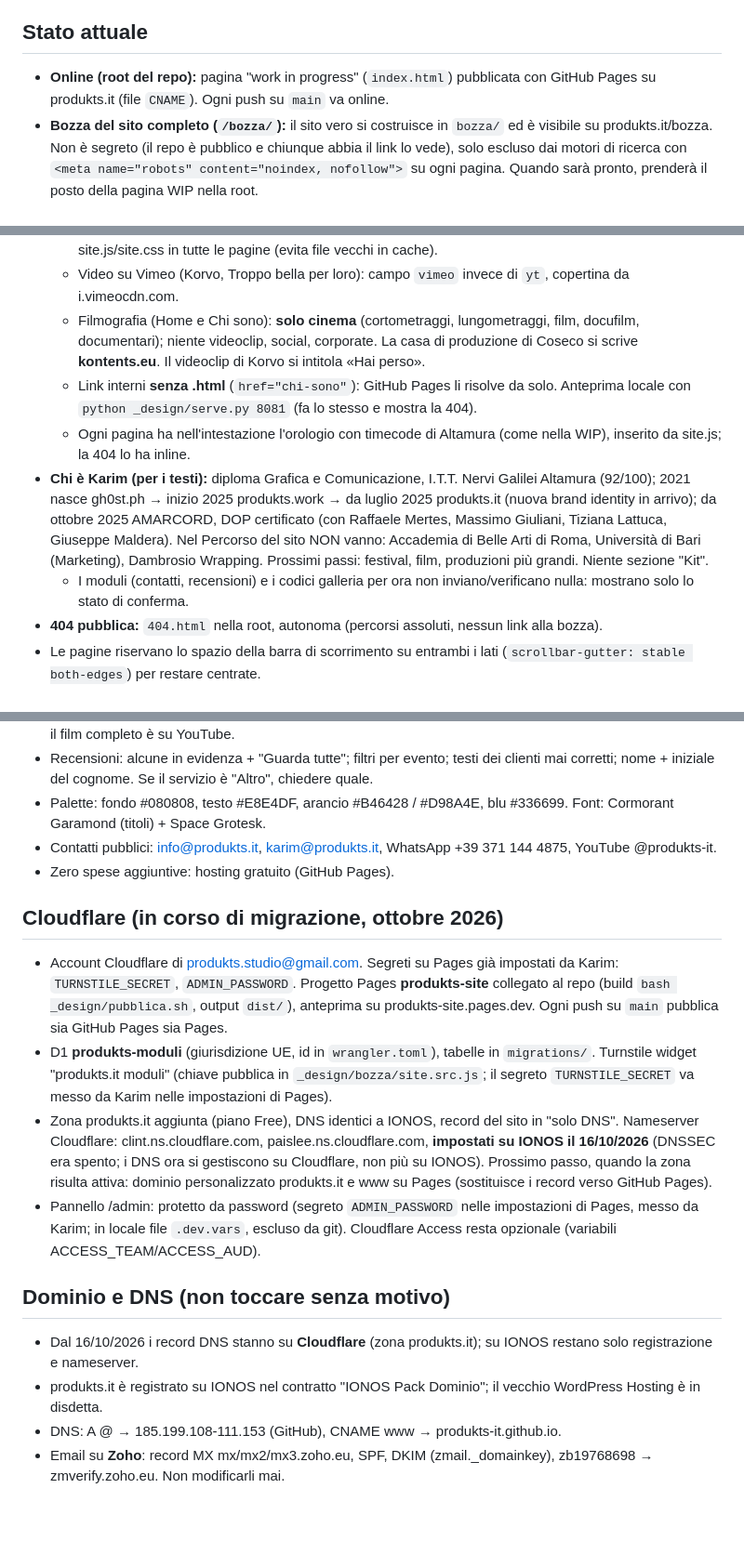
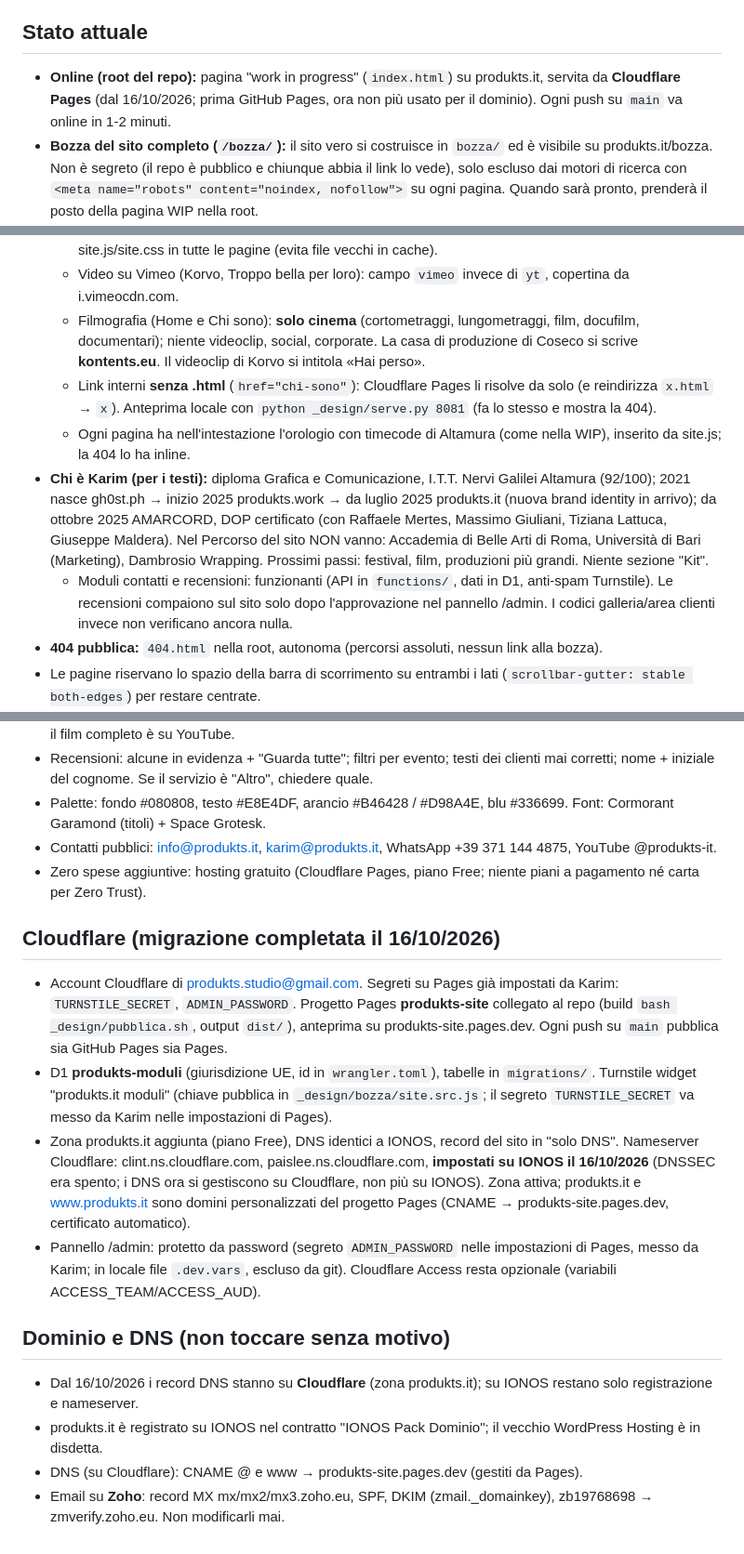
Before and after one commit to produkts-it/produkts-site, a Markdown page: CLAUDE.md, 3 parts joined by grey strips. Shown at 93% size. Rendered like a GitHub page; blank space fills up the shorter version.

Commit message:
CLAUDE.md: produkts.it ora servito da Cloudflare Pages
Co-Authored-By: Claude Opus 5.5 <noreply@anthropic.com>

```diff
--- a/CLAUDE.md
+++ b/CLAUDE.md
@@ -3,7 +3,7 @@
 Sito di Karim Ismail (produkts.it), fotografo, videomaker e D.O.P. ad Altamura (BA). Comunicazione sempre in italiano.
 
 ## Stato attuale
-- **Online (root del repo):** pagina "work in progress" (`index.html`) pubblicata con GitHub Pages su produkts.it (file `CNAME`). Ogni push su `main` va online.
+- **Online (root del repo):** pagina "work in progress" (`index.html`) su produkts.it, servita da **Cloudflare Pages** (dal 16/10/2026; prima GitHub Pages, ora non più usato per il dominio). Ogni push su `main` va online in 1-2 minuti.
 - **Bozza del sito completo (`/bozza/`):** il sito vero si costruisce in `bozza/` ed è visibile su produkts.it/bozza. Non è segreto (il repo è pubblico e chiunque abbia il link lo vede), solo escluso dai motori di ricerca con `<meta name="robots" content="noindex, nofollow">` su ogni pagina. Quando sarà pronto, prenderà il posto della pagina WIP nella root.
   - Pagine (convertite dai mockup, ora sono loro la fonte da modificare): `index.html` (Home), `dynamis.html`, `lavori.html`, `chi-sono.html`, `recensioni.html`, `contatti.html`, `privacy.html`; spente (non nel menu): `fotografia.html`, `galleria.html`, `area-clienti.html`. Fotogrammi in `bozza/img/fotogrammi/`.
   - Stile comune in `bozza/assets/site.css`. `bozza/assets/site.js` (intro, cursore, menu, azioni `data-act`) si genera con `python _design/bozza/build.py` da `_design/bozza/site.src.js`: non modificarlo a mano.
@@ -12,10 +12,10 @@ Sito di Karim Ismail (produkts.it), fotografo, videomaker e D.O.P. ad Altamura (
   - Dopo `lavori.py` lanciare sempre `python _design/bozza/build.py`: aggiorna le versioni `?v=` di site.js/site.css in tutte le pagine (evita file vecchi in cache).
   - Video su Vimeo (Korvo, Troppo bella per loro): campo `vimeo` invece di `yt`, copertina da i.vimeocdn.com.
   - Filmografia (Home e Chi sono): **solo cinema** (cortometraggi, lungometraggi, film, docufilm, documentari); niente videoclip, social, corporate. La casa di produzione di Coseco si scrive **kontents.eu**. Il videoclip di Korvo si intitola «Hai perso».
-  - Link interni **senza .html** (`href="chi-sono"`): GitHub Pages li risolve da solo. Anteprima locale con `python _design/serve.py 8081` (fa lo stesso e mostra la 404).
+  - Link interni **senza .html** (`href="chi-sono"`): Cloudflare Pages li risolve da solo (e reindirizza `x.html` → `x`). Anteprima locale con `python _design/serve.py 8081` (fa lo stesso e mostra la 404).
   - Ogni pagina ha nell'intestazione l'orologio con timecode di Altamura (come nella WIP), inserito da site.js; la 404 lo ha inline.
 - **Chi è Karim (per i testi):** diploma Grafica e Comunicazione, I.T.T. Nervi Galilei Altamura (92/100); 2021 nasce gh0st.ph → inizio 2025 produkts.work → da luglio 2025 produkts.it (nuova brand identity in arrivo); da ottobre 2025 AMARCORD, DOP certificato (con Raffaele Mertes, Massimo Giuliani, Tiziana Lattuca, Giuseppe Maldera). Nel Percorso del sito NON vanno: Accademia di Belle Arti di Roma, Università di Bari (Marketing), Dambrosio Wrapping. Prossimi passi: festival, film, produzioni più grandi. Niente sezione "Kit".
-  - I moduli (contatti, recensioni) e i codici galleria per ora non inviano/verificano nulla: mostrano solo lo stato di conferma.
+  - Moduli contatti e recensioni: funzionanti (API in `functions/`, dati in D1, anti-spam Turnstile). Le recensioni compaiono sul sito solo dopo l'approvazione nel pannello /admin. I codici galleria/area clienti invece non verificano ancora nulla.
 - **404 pubblica:** `404.html` nella root, autonoma (percorsi assoluti, nessun link alla bozza).
 - Le pagine riservano lo spazio della barra di scorrimento su entrambi i lati (`scrollbar-gutter: stable both-edges`) per restare centrate.
 - **Sorgente della pagina WIP:** `_design/wip/wip-body.html` + `_design/wip/build.py` (genera `index.html`: `python _design/wip/build.py`). Il cursore custom è anche in `_design/wip/cursor.js`.
@@ -54,16 +54,16 @@ Sito di Karim Ismail (produkts.it), fotografo, videomaker e D.O.P. ad Altamura (
 - Recensioni: alcune in evidenza + "Guarda tutte"; filtri per evento; testi dei clienti mai corretti; nome + iniziale del cognome. Se il servizio è "Altro", chiedere quale.
 - Palette: fondo #080808, testo #E8E4DF, arancio #B46428 / #D98A4E, blu #336699. Font: Cormorant Garamond (titoli) + Space Grotesk.
 - Contatti pubblici: info@produkts.it, karim@produkts.it, WhatsApp +39 371 144 4875, YouTube @produkts-it.
-- Zero spese aggiuntive: hosting gratuito (GitHub Pages).
+- Zero spese aggiuntive: hosting gratuito (Cloudflare Pages, piano Free; niente piani a pagamento né carta per Zero Trust).
 
-## Cloudflare (in corso di migrazione, ottobre 2026)
+## Cloudflare (migrazione completata il 16/10/2026)
 - Account Cloudflare di produkts.studio@gmail.com. Segreti su Pages già impostati da Karim: `TURNSTILE_SECRET`, `ADMIN_PASSWORD`. Progetto Pages **produkts-site** collegato al repo (build `bash _design/pubblica.sh`, output `dist/`), anteprima su produkts-site.pages.dev. Ogni push su `main` pubblica sia GitHub Pages sia Pages.
 - D1 **produkts-moduli** (giurisdizione UE, id in `wrangler.toml`), tabelle in `migrations/`. Turnstile widget "produkts.it moduli" (chiave pubblica in `_design/bozza/site.src.js`; il segreto `TURNSTILE_SECRET` va messo da Karim nelle impostazioni di Pages).
-- Zona produkts.it aggiunta (piano Free), DNS identici a IONOS, record del sito in "solo DNS". Nameserver Cloudflare: clint.ns.cloudflare.com, paislee.ns.cloudflare.com, **impostati su IONOS il 16/10/2026** (DNSSEC era spento; i DNS ora si gestiscono su Cloudflare, non più su IONOS). Prossimo passo, quando la zona risulta attiva: dominio personalizzato produkts.it e www su Pages (sostituisce i record verso GitHub Pages).
+- Zona produkts.it aggiunta (piano Free), DNS identici a IONOS, record del sito in "solo DNS". Nameserver Cloudflare: clint.ns.cloudflare.com, paislee.ns.cloudflare.com, **impostati su IONOS il 16/10/2026** (DNSSEC era spento; i DNS ora si gestiscono su Cloudflare, non più su IONOS). Zona attiva; produkts.it e www.produkts.it sono domini personalizzati del progetto Pages (CNAME → produkts-site.pages.dev, certificato automatico).
 - Pannello /admin: protetto da password (segreto `ADMIN_PASSWORD` nelle impostazioni di Pages, messo da Karim; in locale file `.dev.vars`, escluso da git). Cloudflare Access resta opzionale (variabili ACCESS_TEAM/ACCESS_AUD).
 
 ## Dominio e DNS (non toccare senza motivo)
 - Dal 16/10/2026 i record DNS stanno su **Cloudflare** (zona produkts.it); su IONOS restano solo registrazione e nameserver.
 - produkts.it è registrato su IONOS nel contratto "IONOS Pack Dominio"; il vecchio WordPress Hosting è in disdetta.
-- DNS: A @ → 185.199.108-111.153 (GitHub), CNAME www → produkts-it.github.io.
+- DNS (su Cloudflare): CNAME @ e www → produkts-site.pages.dev (gestiti da Pages).
 - Email su **Zoho**: record MX mx/mx2/mx3.zoho.eu, SPF, DKIM (zmail._domainkey), zb19768698 → zmverify.zoho.eu. Non modificarli mai.
```
